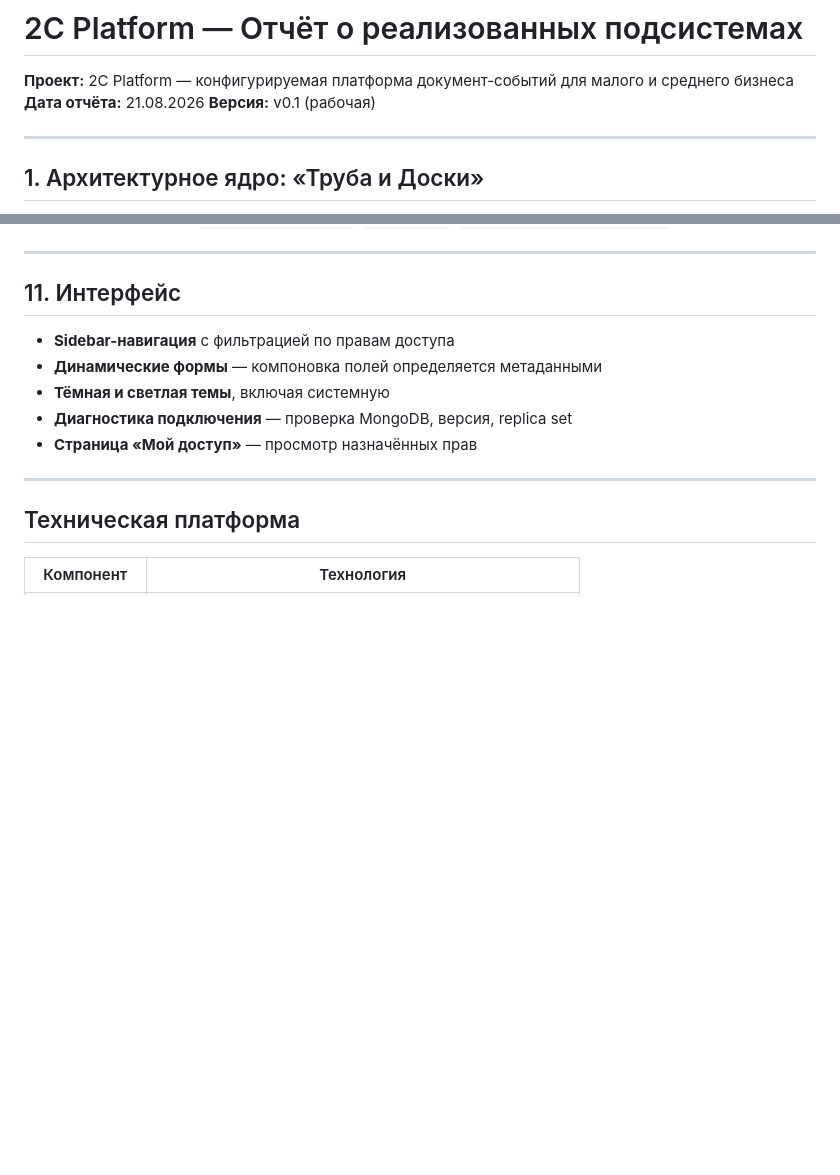
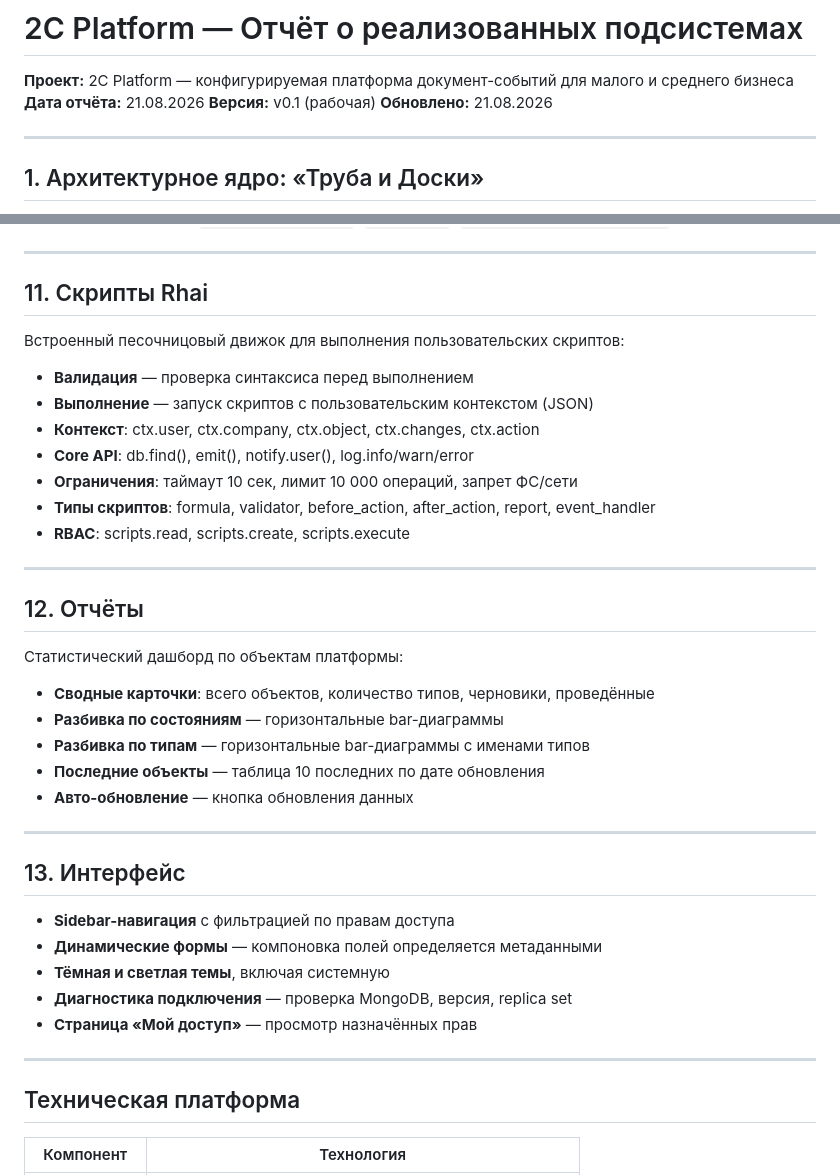
Before and after one commit to mamon-t/2c_platform, a Markdown page: REPORT.md, 2 parts joined by grey strips. Rendered like a GitHub page; blank space fills up the shorter version.

```diff
--- a/REPORT.md
+++ b/REPORT.md
@@ -3,6 +3,7 @@
 **Проект:** 2C Platform — конфигурируемая платформа документ-событий для малого и среднего бизнеса
 **Дата отчёта:** 21.08.2026
 **Версия:** v0.1 (рабочая)
+**Обновлено:** 21.08.2026
 
 ---
 
@@ -127,7 +128,33 @@
 
 ---
 
-## 11. Интерфейс
+## 11. Скрипты Rhai
+
+Встроенный песочницовый движок для выполнения пользовательских скриптов:
+
+- **Валидация** — проверка синтаксиса перед выполнением
+- **Выполнение** — запуск скриптов с пользовательским контекстом (JSON)
+- **Контекст**: ctx.user, ctx.company, ctx.object, ctx.changes, ctx.action
+- **Core API**: db.find(), emit(), notify.user(), log.info/warn/error
+- **Ограничения**: таймаут 10 сек, лимит 10 000 операций, запрет ФС/сети
+- **Типы скриптов**: formula, validator, before_action, after_action, report, event_handler
+- **RBAC**: scripts.read, scripts.create, scripts.execute
+
+---
+
+## 12. Отчёты
+
+Статистический дашборд по объектам платформы:
+
+- **Сводные карточки**: всего объектов, количество типов, черновики, проведённые
+- **Разбивка по состояниям** — горизонтальные bar-диаграммы
+- **Разбивка по типам** — горизонтальные bar-диаграммы с именами типов
+- **Последние объекты** — таблица 10 последних по дате обновления
+- **Авто-обновление** — кнопка обновления данных
+
+---
+
+## 13. Интерфейс
 
 - **Sidebar-навигация** с фильтрацией по правам доступа
 - **Динамические формы** — компоновка полей определяется метаданными
```
Also changed, not shown: PROGRESS.md (+30 -0 lines).
